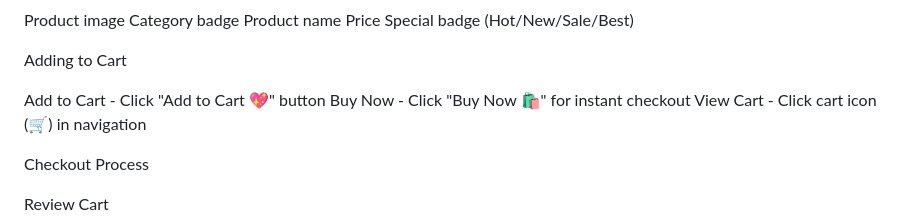
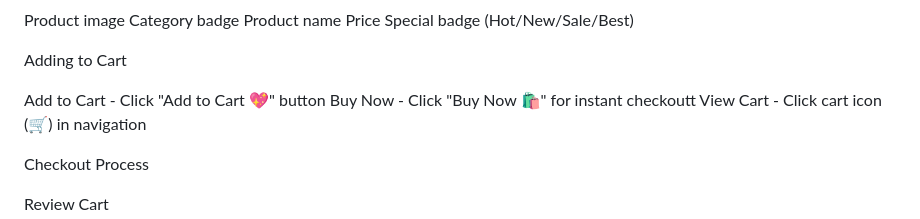
Before and after one commit to sarjanthecoder/demoweb, a Markdown page: README.md, the part around the change. Drawn GitHub-style.

```diff
--- a/README.md
+++ b/README.md
@@ -117,7 +117,7 @@ Special badge (Hot/New/Sale/Best)
 Adding to Cart
 
 Add to Cart - Click "Add to Cart 💖" button
-Buy Now - Click "Buy Now 🛍️" for instant checkout
+Buy Now - Click "Buy Now 🛍️" for instant checkoutt
 View Cart - Click cart icon (🛒) in navigation
 
 Checkout Process
```
